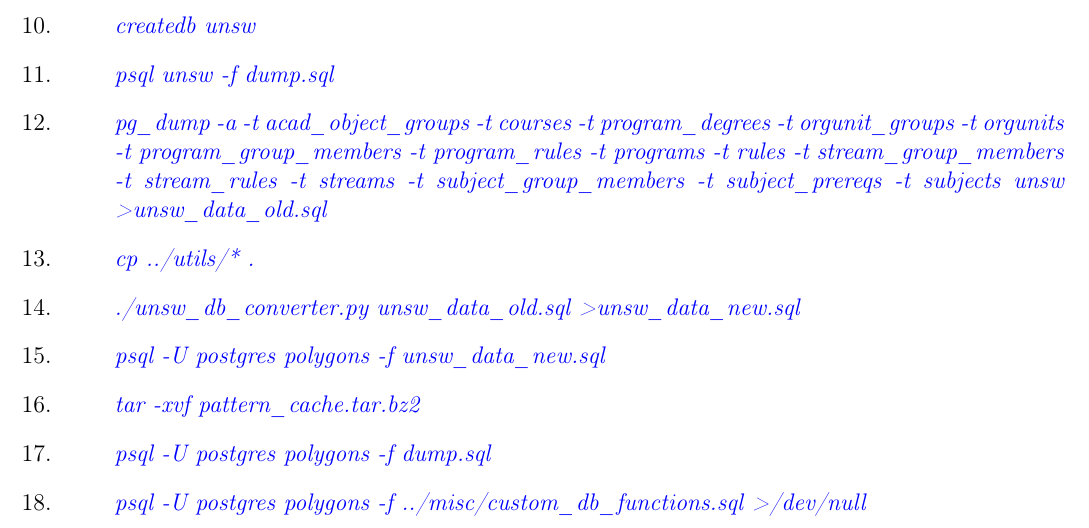
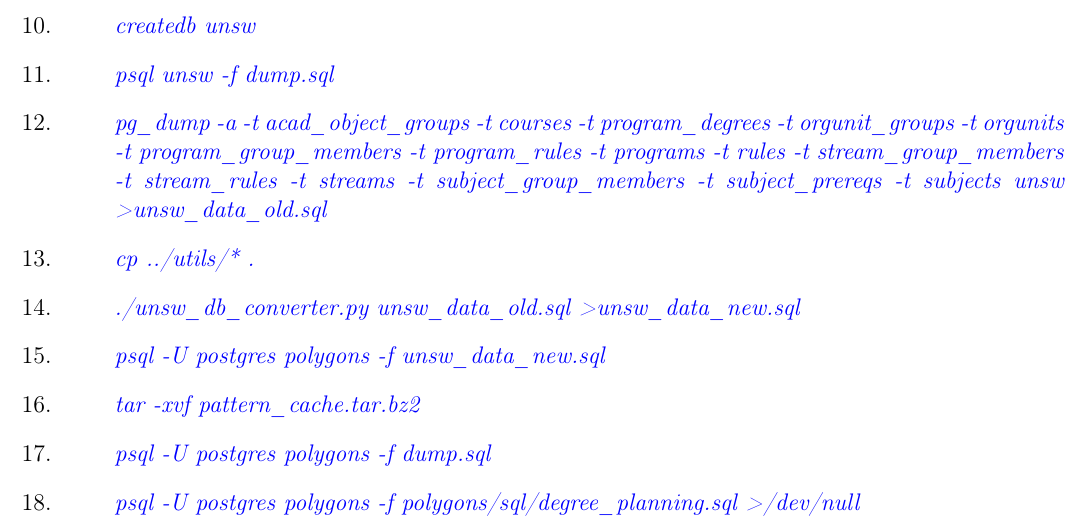
Before and after one commit to casperchia/polygons, a LaTeX document (doc/unsw_db/data_import.tex): part of page 2 of 2, cut so that both start at the same text. Compiled offline with pdfLaTeX.

Commit message:
Updated data import script and instructions to suit new custom SQL file locations.

```diff
--- a/doc/unsw_db/data_import.tex
+++ b/doc/unsw_db/data_import.tex
@@ -83,7 +83,7 @@ renamed the directory that the repository was cloned into.
    \item \begin{command} psql -U postgres polygons -f unsw\_data\_new.sql \end{command}
    \item \begin{command} tar -xvf pattern\_cache.tar.bz2 \end{command}
    \item \begin{command} psql -U postgres polygons -f dump.sql \end{command}
-   \item \begin{command} psql -U postgres polygons -f ../misc/custom\_db\_functions.sql >/dev/null \end{command}
+   \item \begin{command} psql -U postgres polygons -f polygons/sql/degree\_planning.sql >/dev/null \end{command}
 \end{enumerate}
 
 \end{document}
```
Also changed, not shown: doc/unsw_db/data_import.tex (2 more changed lines), 1 other file.
